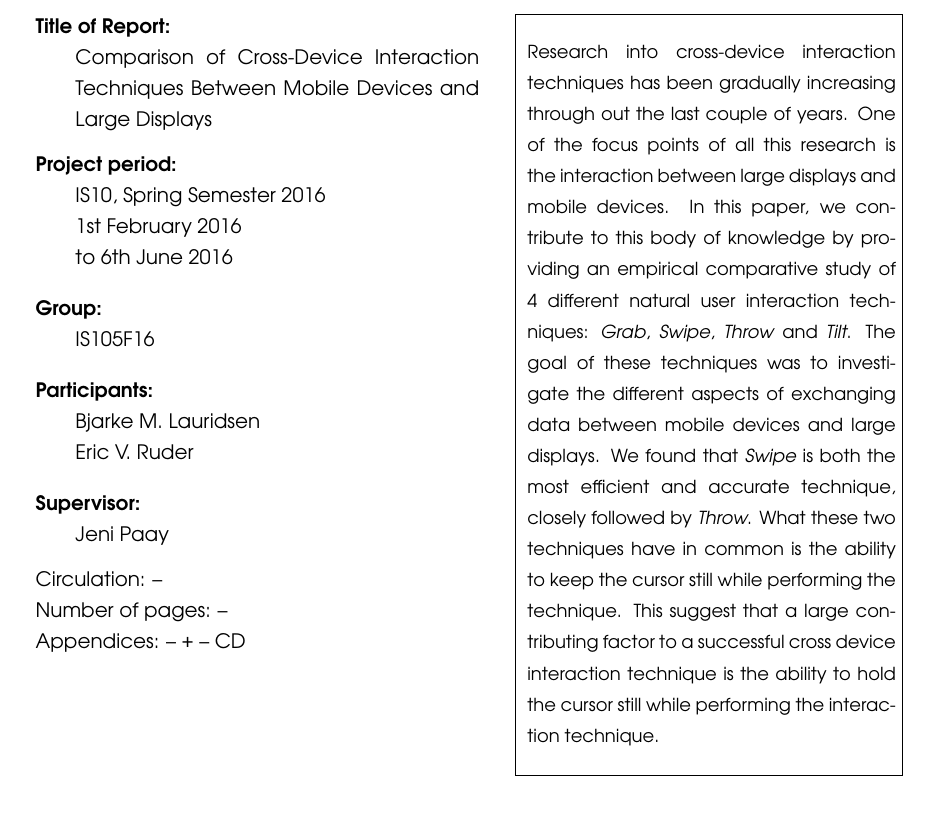
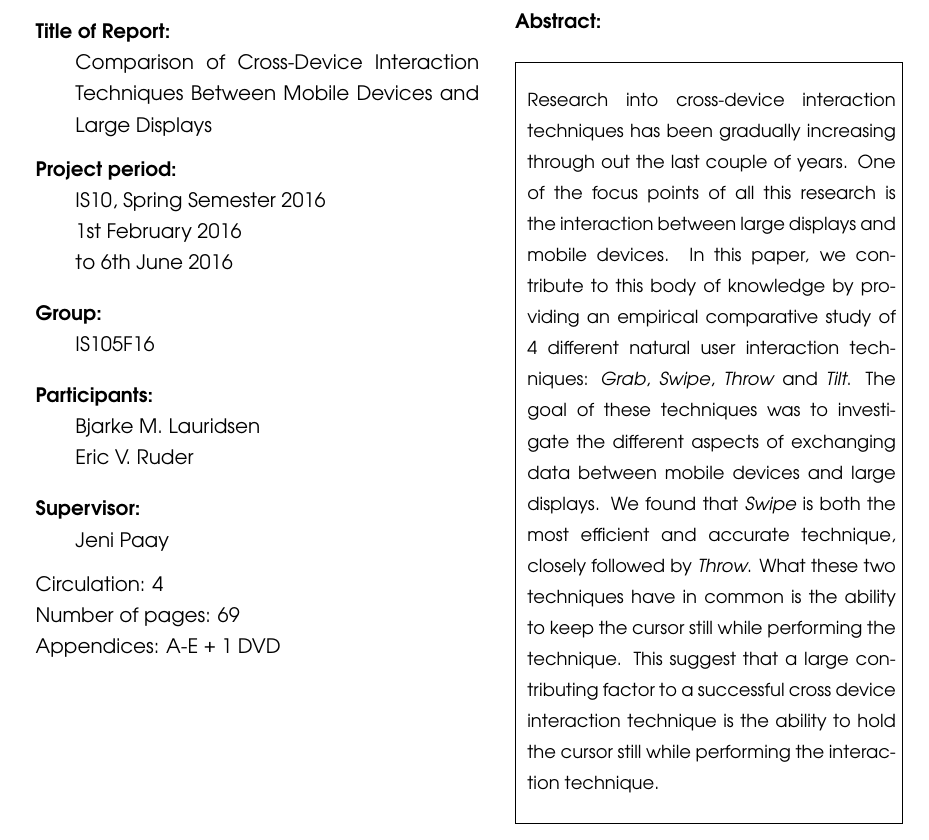
Before and after one commit to bmla/SW10_Latex, a LaTeX document (report.tex, which reads formalities/titlesheet.tex): part of page 3 of 53, cut at the place of the change, the shorter picture padded with empty space. Compiled offline with pdfLaTeX.

Commit message:
added the circulations, page nummber, appendix info

```diff
--- a/formalities/titlesheet.tex
+++ b/formalities/titlesheet.tex
@@ -60,11 +60,11 @@ Comparison of Cross-Device Interaction Techniques Between Mobile Devices and Lar
 \end{description}
 }
 \begin{description}
-\item { Circulation: -- }
-\item { Number of pages: -- }
-\item { Appendices: -- + -- CD}
+\item { Circulation: 4 }
+\item { Number of pages: 69 }
+\item { Appendices: A-E + 1 DVD}
 \end{description}
-\vspace{2cm}
+\vspace{3.5cm}
 \vfill } &
 \parbox{7cm}{
   \vspace{.15cm}
```
